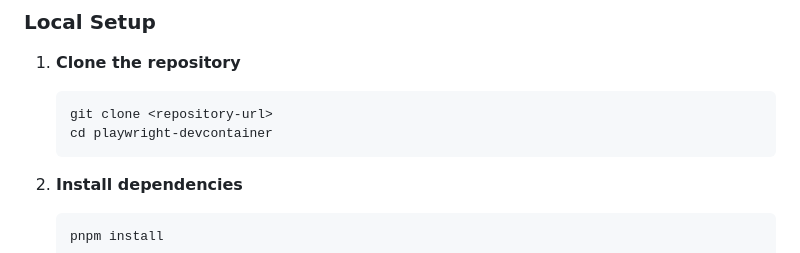
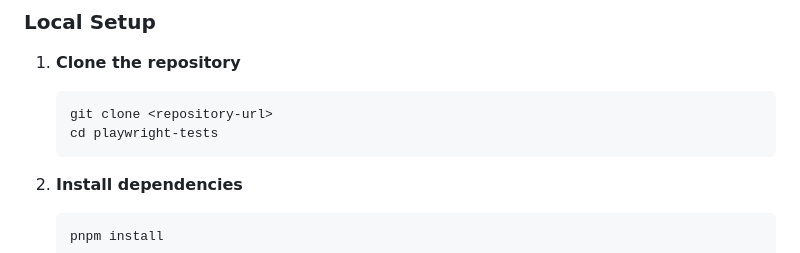
Before and after one commit to danielproctor31/playwright-tests, a Markdown page: README.md, the part around the change. GitHub-like rendering.

Commit message:
Update directory name in README instructions

````diff
--- a/README.md
+++ b/README.md
@@ -32,7 +32,7 @@ A comprehensive Playwright end-to-end testing project with TypeScript, featuring
 
    ```bash
    git clone <repository-url>
-   cd playwright-devcontainer
+   cd playwright-tests
    ```
 
 2. **Install dependencies**
````
